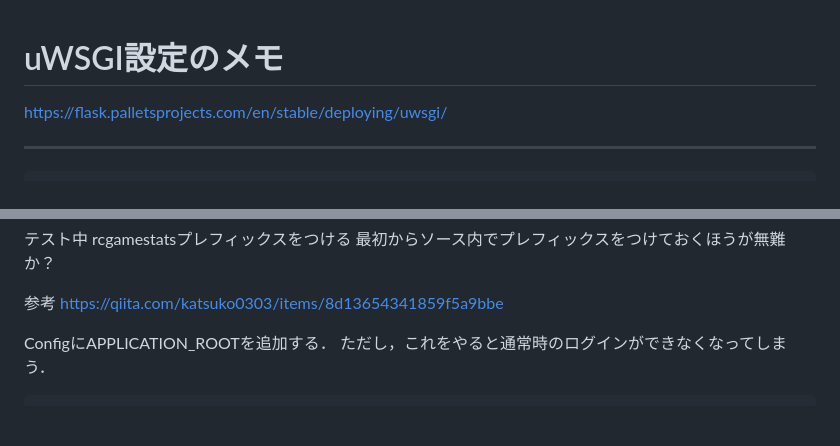
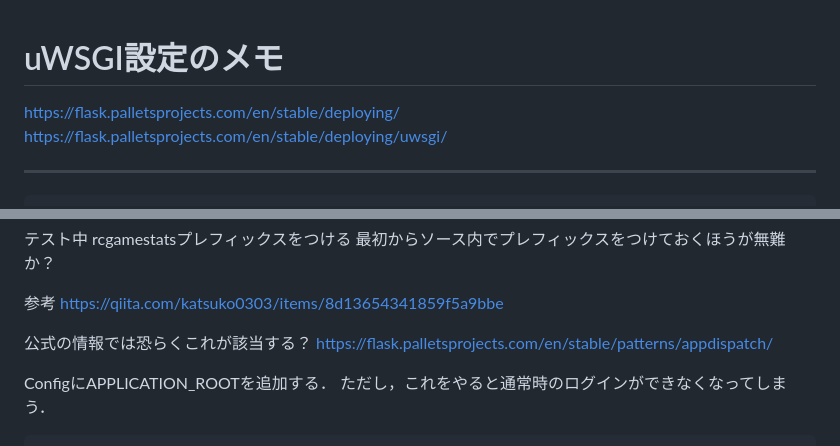
Before and after one commit to helios-base/rcgamestats, a Markdown page: uwsgi/settings-uWSGI.md, 2 parts joined by grey strips. Rendered like a GitHub page; blank space fills up the shorter version.

Commit message:
参考情報のリンクを追加

```diff
--- a/uwsgi/settings-uWSGI.md
+++ b/uwsgi/settings-uWSGI.md
@@ -1,5 +1,6 @@
 # uWSGI設定のメモ
 
+https://flask.palletsprojects.com/en/stable/deploying/
 https://flask.palletsprojects.com/en/stable/deploying/uwsgi/
 
 ---
@@ -90,6 +91,9 @@ rcgamestatsプレフィックスをつける
 参考
 https://qiita.com/katsuko0303/items/8d13654341859f5a9bbe
 
+公式の情報では恐らくこれが該当する？
+https://flask.palletsprojects.com/en/stable/patterns/appdispatch/
+
 
 ConfigにAPPLICATION_ROOTを追加する．
 ただし，これをやると通常時のログインができなくなってしまう．
```
